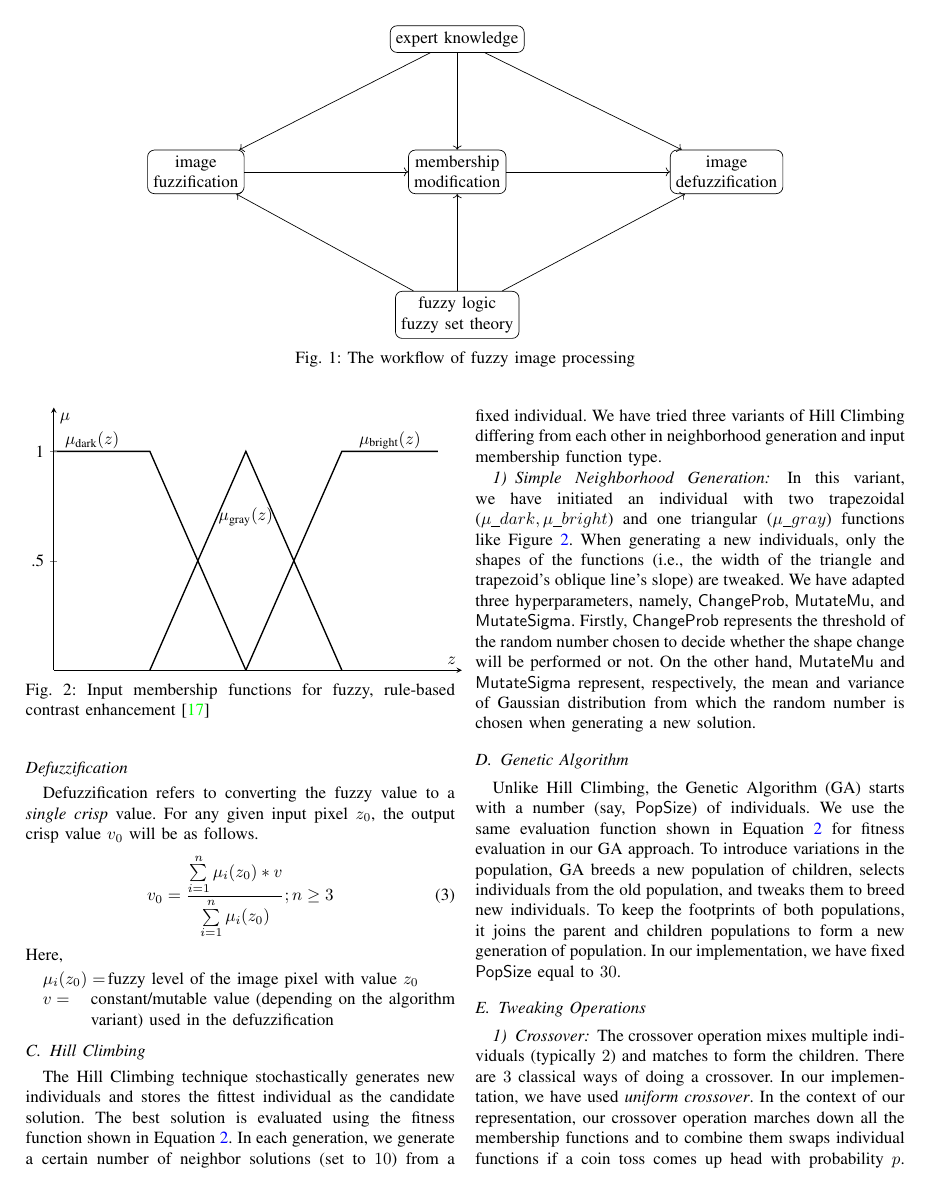
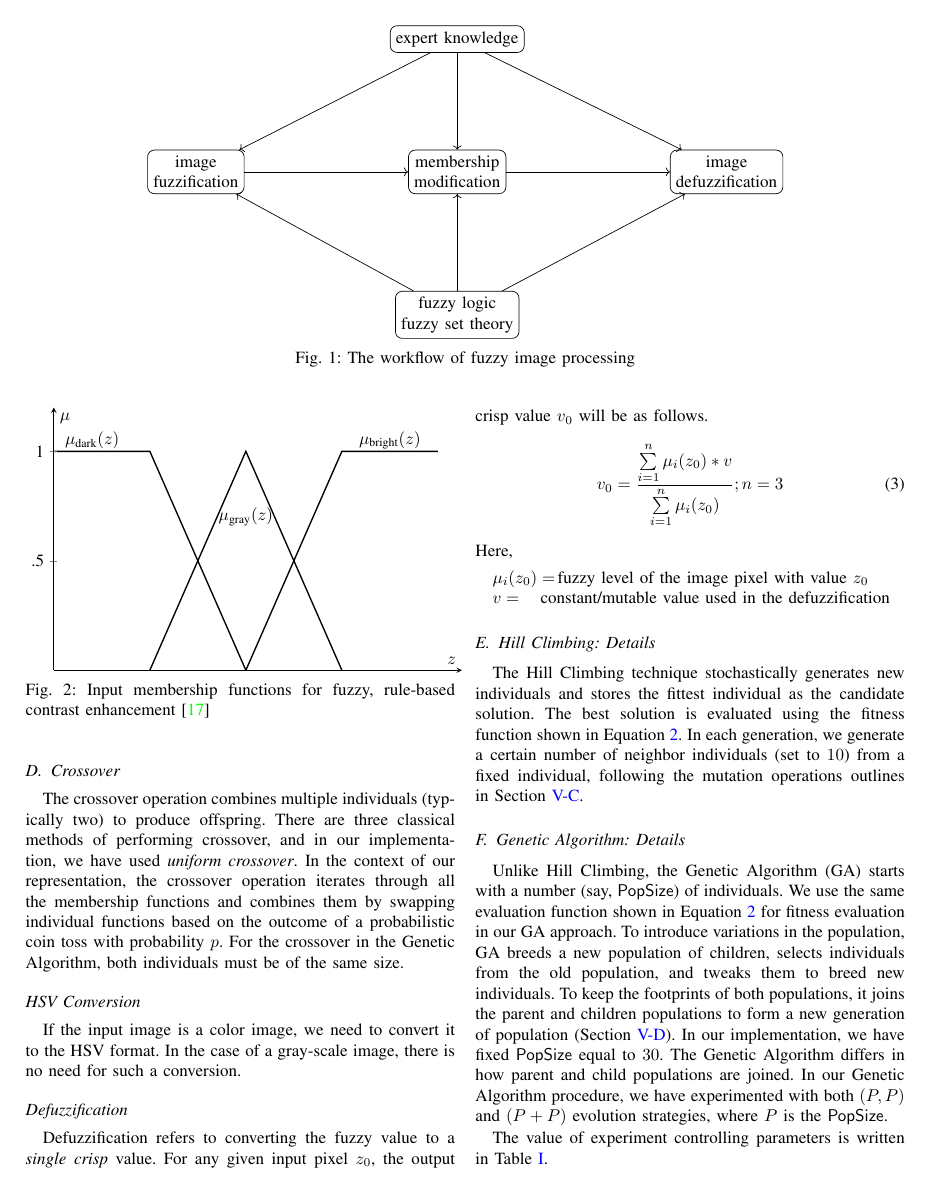
Before and after one commit to mahi045/dicta-24, a LaTeX paper (main.tex, which reads methodology.tex): page 3 of 9. Compiled offline with pdfLaTeX; a missing font is replaced by an installed copy or a similar font; a LaTeX package or settings file that is missing is left out.

Commit message:
methodology polished

```diff
--- a/methodology.tex
+++ b/methodology.tex
@@ -87,3 +102,8 @@ Following the literature of image enhancement~\cite{munteanu2004gray}, we calcul
+\subsection{Crossover}
+\label{subsec:crossover}
+The crossover operation combines multiple individuals (typically two) to produce offspring. There are three classical methods of performing crossover, and in our implementation, we have used {\em uniform crossover}. In the context of our representation, the crossover operation iterates through all the membership functions and combines them by swapping individual functions based on the outcome of a probabilistic coin toss with probability $p$.
+For the crossover in the Genetic Algorithm, both individuals must be of the same size.
+
 \subsection*{HSV Conversion}
 \label{subsection:method_hsv}
 If the input image is a color image, we need to convert it to the HSV format. In the case of a gray-scale image, there is no need for such a conversion.
@@ -92,25 +112,25 @@ If the input image is a color image, we need to convert it to the HSV format. In
 \label{subsection:method_defuzz}
 Defuzzification refers to converting the fuzzy value to a {\em single crisp} value. For any given input pixel $z_0$, the output crisp value $v_0$ will be as follows.
 \begin{equation} \label{eqn:defuzzy}
-v_0 = \frac{\sum\limits_{i=1}^n\mu_{i}(z_0) * v}{\sum\limits_{i=1}^n\mu_{i}(z_0)};n\geq3
+v_0 = \frac{\sum\limits_{i=1}^n\mu_{i}(z_0) * v}{\sum\limits_{i=1}^n\mu_{i}(z_0)};n=3
 \end{equation}
 Here,
 \begin{description}
     \item[$\mu_{i}(z_0) = $] \quad fuzzy level of the image pixel with value $z_0$
-    \item[$v =$] constant/mutable value (depending on the algorithm variant) used in the defuzzification
+    \item[$v =$] constant/mutable value used in the defuzzification
 \end{description}
 
-\subsection{Hill Climbing}
+\subsection{Hill Climbing: Details}
 \label{subsection:method_hc}
-The Hill Climbing technique stochastically generates new individuals and stores the fittest individual as the candidate solution. The best solution is evaluated using the fitness function shown in Equation \ref{eqn:fitness}. In each generation, we generate a certain number of neighbor solutions (set to $10$) from a fixed individual. We have tried three variants of Hill Climbing differing from each other in neighborhood generation and input membership function type.
+The Hill Climbing technique stochastically generates new individuals and stores the fittest individual as the candidate solution.
+The best solution is evaluated using the fitness function shown in Equation \ref{eqn:fitness}.
+In each generation, we generate a certain number of neighbor individuals (set to $10$) from a fixed individual,
+following the mutation operations outlines in~\Cref{subsec:mutation}.
+%ants of Hill Climbing differing from each other in neighborhood generation and input membership function type.
 
-\subsubsection{Simple Neighborhood Generation}
-\label{subsubsec:simple_neighbour_generation}
-In this variant, we have initiated an individual with two trapezoidal ($\mu\_dark, \mu\_bright$) and one triangular ($\mu\_gray$) functions like Figure \ref{fig:fuzzy_function}.
-When generating a new individuals, only the shapes of the functions (i.e., the width of the triangle and trapezoid's oblique line's slope) are tweaked.
-We have adapted three hyperparameters, namely, $\mathsf{ChangeProb}$, $\mathsf{MutateMu}$, and $\mathsf{MutateSigma}$.
-Firstly, $\mathsf{ChangeProb}$ represents the threshold of the random number chosen to decide whether the shape change will be performed or not.
-On the other hand, $\mathsf{MutateMu}$ and $\mathsf{MutateSigma}$ represent, respectively, the mean and variance of Gaussian distribution from which the random number is chosen when generating a new solution.
+% \subsubsection{Simple Neighborhood Generation}
+% \label{subsubsec:simple_neighbour_generation}
+% In this variant, we have initiated an individual with two trapezoidal ($\mu\_dark, \mu\_bright$) and one triangular ($\mu\_gray$) functions like Figure \ref{fig:fuzzy_function}.
 % no need ===
 % \subsubsection*{Neighborhood Generation with trapezoidal and triangular input membership set splitting mutation}
 % \label{subsubsection:method_hc_traptri_split}
@@ -119,13 +139,13 @@ On the other hand, $\mathsf{MutateMu}$ and $\mathsf{MutateSigma}$ represent, res
 % \label{subsubsection:method_hc_gauss_split}
 % In this case, we have used only the Gaussian input membership function in our solution. All the hyperparameters mentioned in the previous two cases are used.
 
-\subsection{Genetic Algorithm}
+\subsection{Genetic Algorithm: Details}
 \label{subsection:method_ga}
-Unlike Hill Climbing, the Genetic Algorithm (GA) starts with a number (say, $\mathsf{PopSize}$) of individuals. We use the same evaluation function shown in Equation \ref{eqn:fitness} for fitness evaluation in our GA approach. To introduce variations in the population, GA breeds a new population of children, selects individuals from the old population, and tweaks them to breed new individuals. To keep the footprints of both populations, it joins the parent and children populations to form a new generation of population. In our implementation, we have fixed $\mathsf{PopSize}$ equal to $30$.
+Unlike Hill Climbing, the Genetic Algorithm (GA) starts with a number (say, $\mathsf{PopSize}$) of individuals.
+We use the same evaluation function shown in Equation \ref{eqn:fitness} for fitness evaluation in our GA approach.
+To introduce variations in the population, GA breeds a new population of children, selects individuals from the old population, and tweaks them to breed new individuals.
+To keep the footprints of both populations, it joins the parent and children populations to form a new generation of population (\Cref{subsec:crossover}).
+In our implementation, we have fixed $\mathsf{PopSize}$ equal to $30$.
+The Genetic Algorithm differs in how parent and child populations are joined. In our Genetic Algorithm procedure, we have experimented with both $(P, P)$ and $(P+P)$ evolution strategies, where $P$ is the $\mathsf{PopSize}$.
 
-\subsection{Tweaking Operations}
-\label{subsection:method_ga_tweak}
-\subsubsection{Crossover}
-The crossover operation mixes multiple individuals (typically $2$) and matches to form the children. There are $3$ classical ways of doing a crossover. In our implementation, we have used {\em uniform crossover}. In the context of our representation, our crossover operation marches down all the membership functions and to combine them swaps individual functions if a coin toss comes up head with probability $p$. To use crossover on the Genetic Algorithm, both individuals should be of the same size.
 
-\subsubsection{Mutation}
```
Also changed, not shown: methodology.tex (35 more changed lines).
